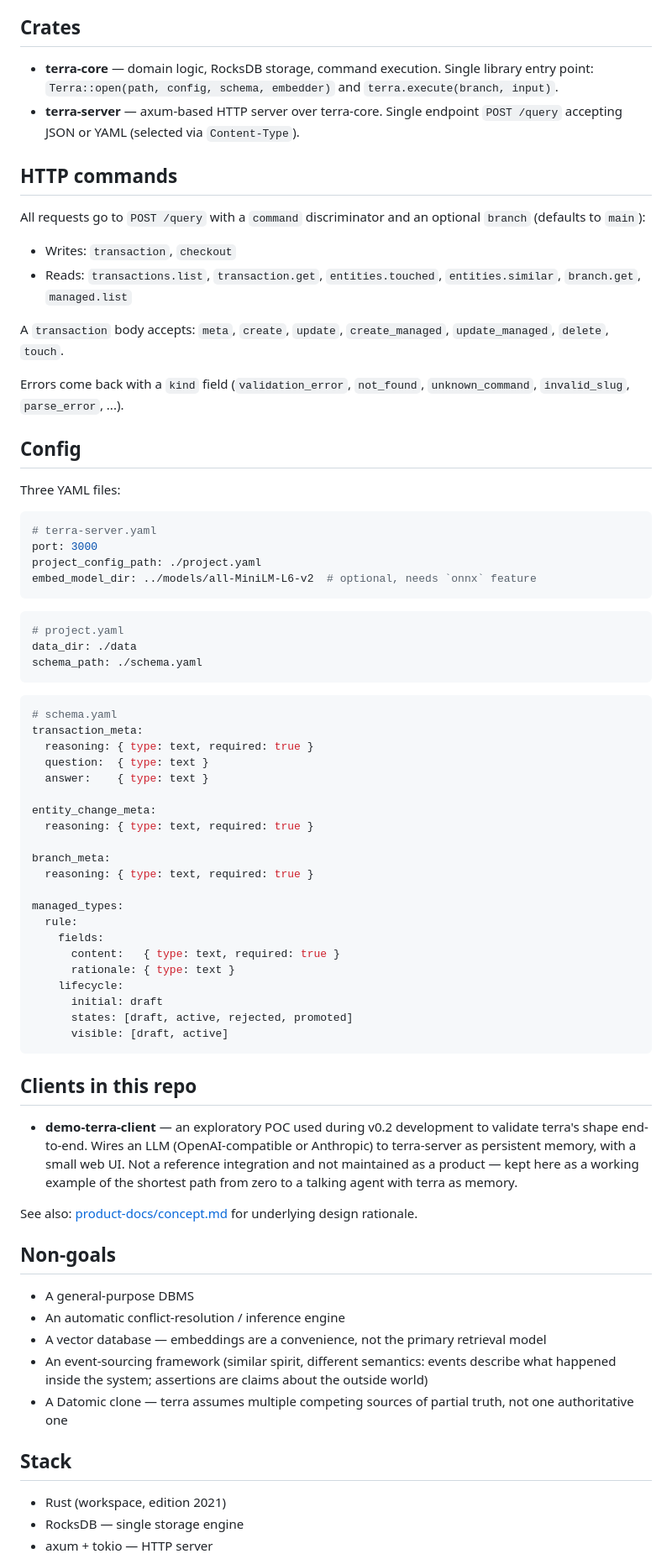
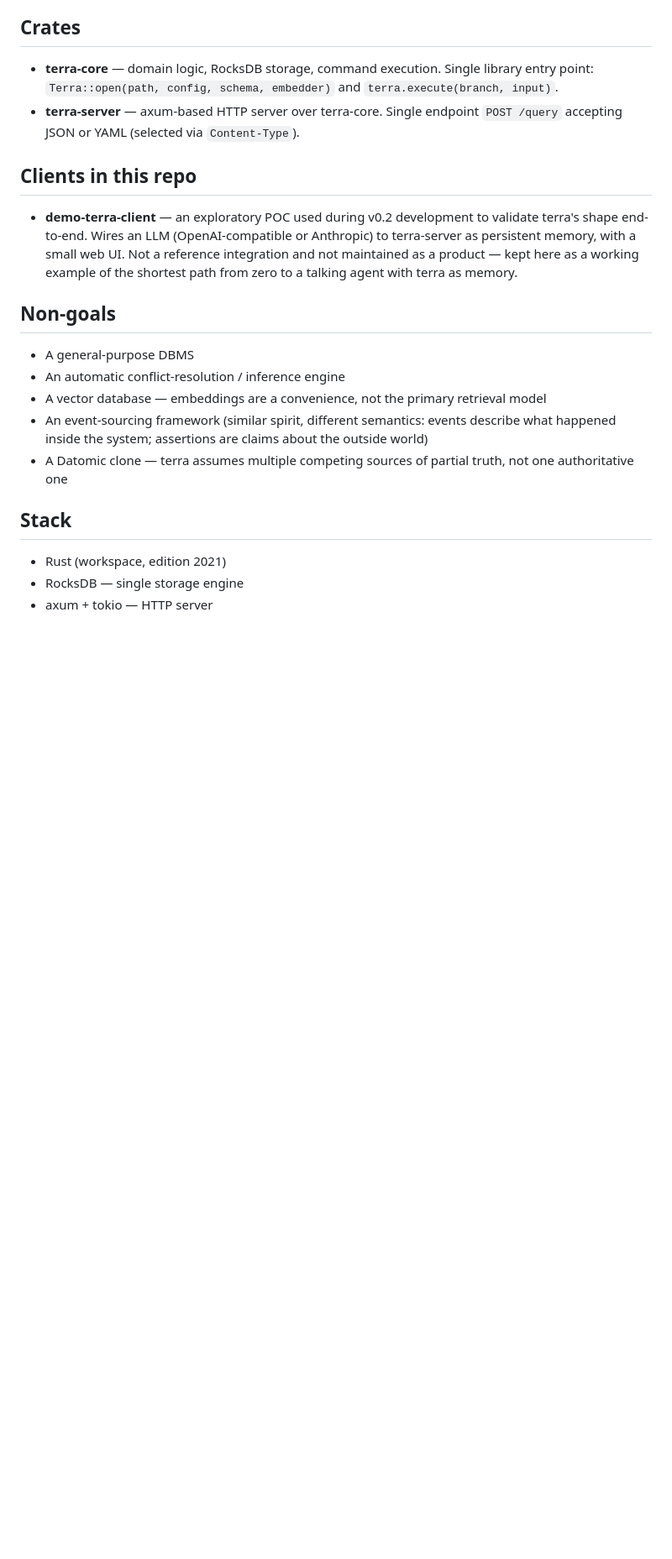
Before and after one commit to waralex/terra-incognita, a Markdown page: README.md, the part around one of its changes. Shown at 84% size. GitHub-like rendering; blank space fills up the shorter version.

````diff
--- a/README.md
+++ b/README.md
@@ -170,62 +129,6 @@ the feature, similarity queries return empty.
   endpoint `POST /query` accepting JSON or YAML (selected via
   `Content-Type`).
 
-## HTTP commands
-
-All requests go to `POST /query` with a `command` discriminator and an
-optional `branch` (defaults to `main`):
-
-- Writes: `transaction`, `checkout`
-- Reads: `transactions.list`, `transaction.get`, `entities.touched`,
-  `entities.similar`, `branch.get`, `managed.list`
-
-A `transaction` body accepts: `meta`, `create`, `update`,
-`create_managed`, `update_managed`, `delete`, `touch`.
-
-Errors come back with a `kind` field (`validation_error`, `not_found`,
-`unknown_command`, `invalid_slug`, `parse_error`, ...).
-
-## Config
-
-Three YAML files:
-
-```yaml
-# terra-server.yaml
-port: 3000
-project_config_path: ./project.yaml
-embed_model_dir: ../models/all-MiniLM-L6-v2  # optional, needs `onnx` feature
-```
-
-```yaml
-# project.yaml
-data_dir: ./data
-schema_path: ./schema.yaml
-```
-
-```yaml
-# schema.yaml
-transaction_meta:
-  reasoning: { type: text, required: true }
-  question:  { type: text }
-  answer:    { type: text }
-
-entity_change_meta:
-  reasoning: { type: text, required: true }
-
-branch_meta:
-  reasoning: { type: text, required: true }
-
-managed_types:
-  rule:
-    fields:
-      content:   { type: text, required: true }
-      rationale: { type: text }
-    lifecycle:
-      initial: draft
-      states: [draft, active, rejected, promoted]
-      visible: [draft, active]
-```
-
 ## Clients in this repo
 
 - **demo-terra-client** — an exploratory POC used during v0.2
@@ -234,9 +137,6 @@ managed_types:
   memory, with a small web UI. Not a reference integration and not
   maintained as a product — kept here as a working example of the
   shortest path from zero to a talking agent with terra as memory.
-
-See also: [product-docs/concept.md](product-docs/concept.md) for
-underlying design rationale.
 
 ## Non-goals
 
````
Also changed, not shown: other parts of README.md (+20 -61 lines), docs/concepts.md (+8 -16 lines).
